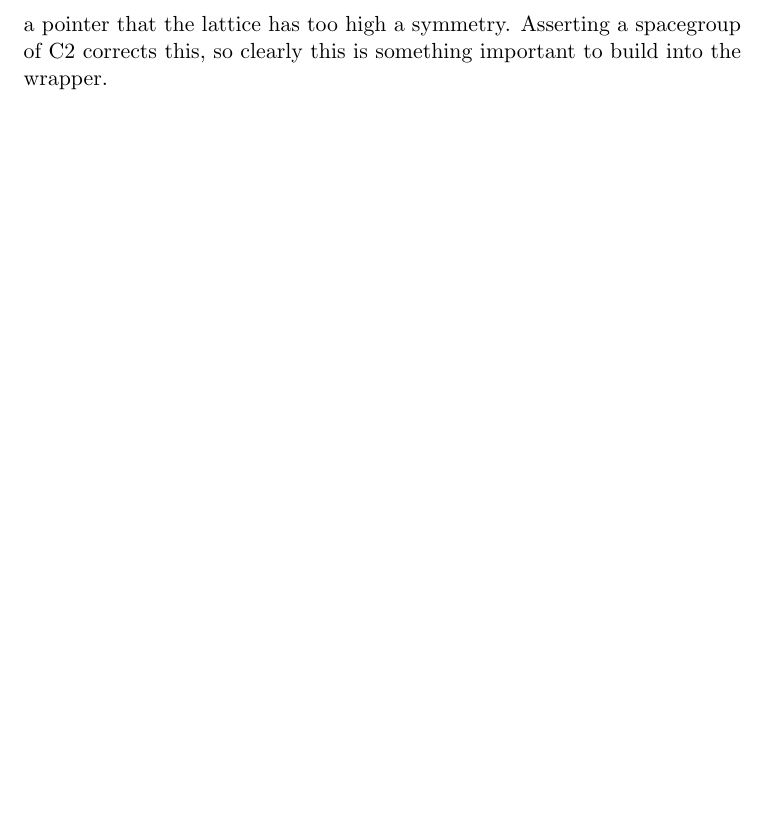
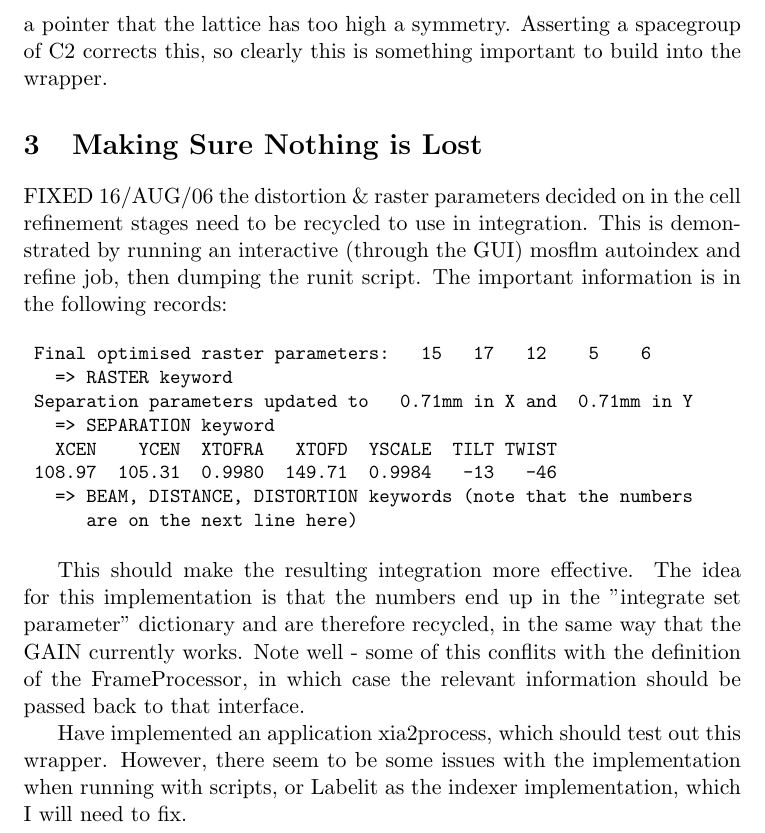
Before and after one commit to xia2/xia2, a LaTeX document (Wrappers/CCP4/Doc/Mosflm.tex): part of page 2 of 2, cut so that both start at the same text, the shorter picture padded with empty space. Compiled offline with pdfLaTeX.

Commit message:
Updating the wrapper documentation on the parameter recycling

```diff
--- a/Wrappers/CCP4/Doc/Mosflm.tex
+++ b/Wrappers/CCP4/Doc/Mosflm.tex
@@ -55,7 +55,39 @@ should be interpreted as a pointer that the lattice has too high a symmetry.
 Asserting a spacegroup of C2 corrects this, so clearly this is something
 important to build into the wrapper.
 
+\section{Making Sure Nothing is Lost}
 
+FIXED 16/AUG/06 the distortion \& raster parameters decided on in the
+cell refinement stages need to be recycled to use in integration. This is
+demonstrated by running an interactive (through the GUI) mosflm autoindex
+and refine job, then dumping the runit script. The important information is
+in the following records:
+
+{
+\small
+\begin{verbatim}
+ Final optimised raster parameters:   15   17   12    5    6
+   => RASTER keyword
+ Separation parameters updated to   0.71mm in X and  0.71mm in Y
+   => SEPARATION keyword
+   XCEN    YCEN  XTOFRA   XTOFD  YSCALE  TILT TWIST
+ 108.97  105.31  0.9980  149.71  0.9984   -13   -46
+   => BEAM, DISTANCE, DISTORTION keywords (note that the numbers
+      are on the next line here)
+\end{verbatim}
+}
+
+This should make the resulting integration more effective. The idea
+for this implementation is that the numbers end up in the "integrate
+set parameter" dictionary and are therefore recycled, in the same way
+that the GAIN currently works. Note well - some of this conflits with the
+definition of the FrameProcessor, in which case the relevant information
+should be passed back to that interface.
+
+Have implemented an application xia2process, which should test out this
+wrapper. However, there seem to be some issues with the implementation
+when running with scripts, or Labelit as the indexer implementation,
+which I will need to fix.
 
 
 \end{document}
```
Also changed, not shown: Wrappers/CCP4/Doc/Mosflm.pdf.
